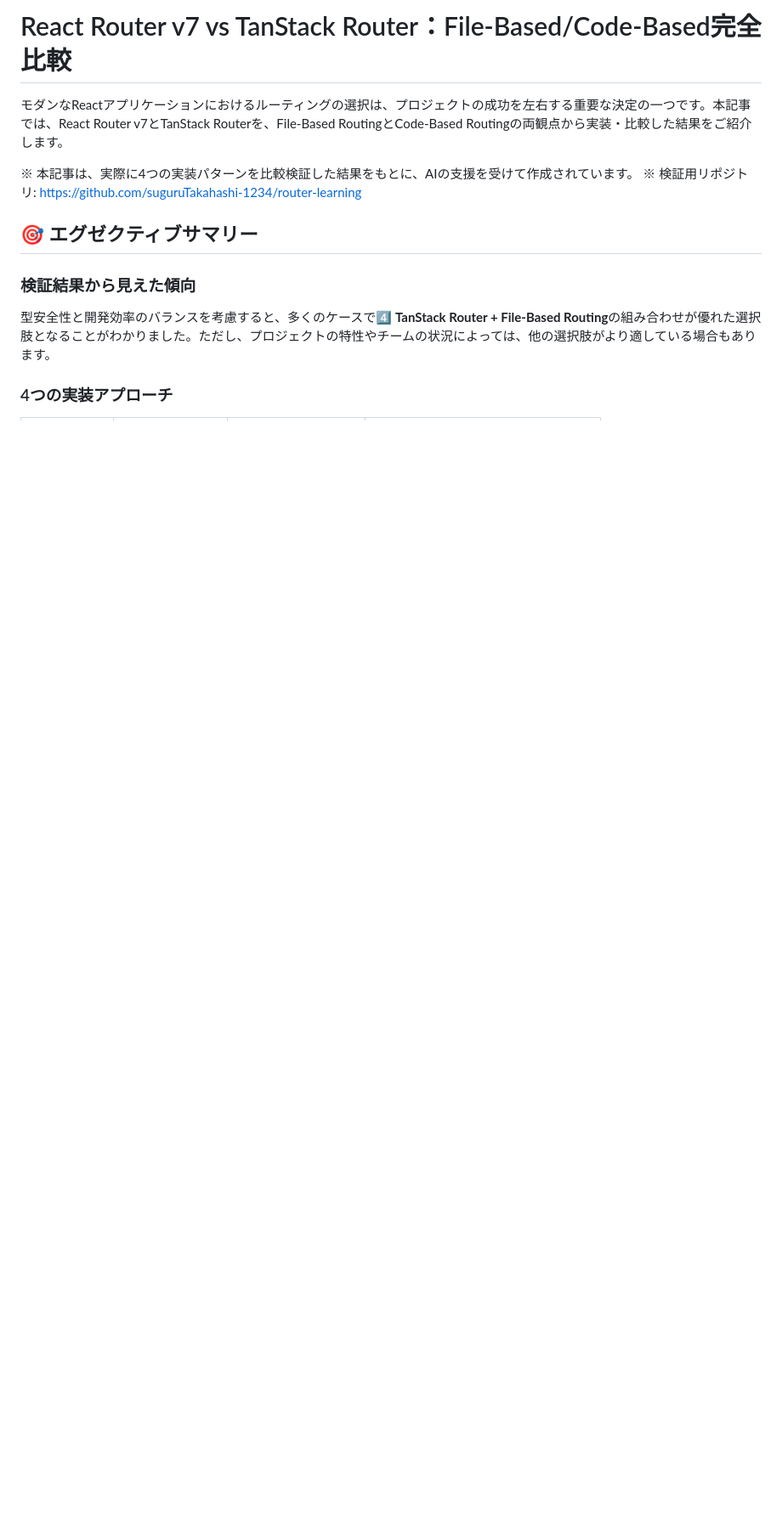
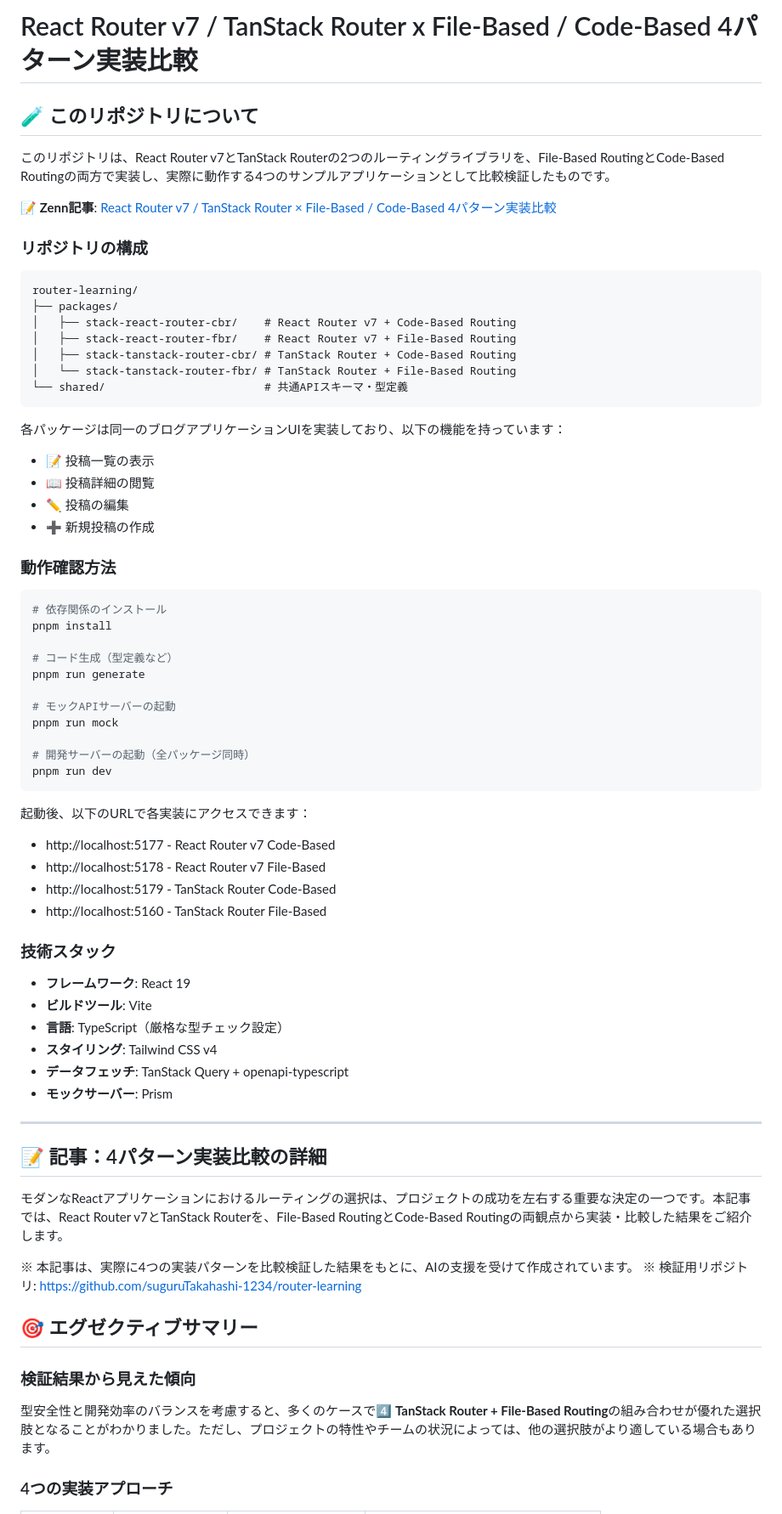
Before and after one commit to suguruTakahashi-1234/router-learning, a Markdown page: README.md, the part around one of its changes. Shown at 85% size. Drawn GitHub-style; blank space fills up the shorter version.

Commit message:
feat: README.mdを更新し、React RouterとTanStack Routerの比較分析を詳細に記述

````diff
--- a/README.md
+++ b/README.md
@@ -1,4 +1,63 @@
-# React Router v7 vs TanStack Router：File-Based/Code-Based完全比較
+# React Router v7 / TanStack Router x File-Based / Code-Based 4パターン実装比較
+
+## 🧪 このリポジトリについて
+
+このリポジトリは、React Router v7とTanStack Routerの2つのルーティングライブラリを、File-Based RoutingとCode-Based Routingの両方で実装し、実際に動作する4つのサンプルアプリケーションとして比較検証したものです。
+
+📝 **Zenn記事**: [React Router v7 / TanStack Router × File-Based / Code-Based 4パターン実装比較](https://zenn.dev/ikuraikura/articles/2025-06-25-router)
+
+### リポジトリの構成
+
+```
+router-learning/
+├── packages/
+│   ├── stack-react-router-cbr/    # React Router v7 + Code-Based Routing
+│   ├── stack-react-router-fbr/    # React Router v7 + File-Based Routing
+│   ├── stack-tanstack-router-cbr/ # TanStack Router + Code-Based Routing
+│   └── stack-tanstack-router-fbr/ # TanStack Router + File-Based Routing
+└── shared/                        # 共通APIスキーマ・型定義
+```
+
+各パッケージは同一のブログアプリケーションUIを実装しており、以下の機能を持っています：
+- 📝 投稿一覧の表示
+- 📖 投稿詳細の閲覧
+- ✏️ 投稿の編集
+- ➕ 新規投稿の作成
+
+### 動作確認方法
+
+```bash
+# 依存関係のインストール
+pnpm install
+
+# コード生成（型定義など）
+pnpm run generate
+
+# モックAPIサーバーの起動
+pnpm run mock
+
+# 開発サーバーの起動（全パッケージ同時）
+pnpm run dev
+```
+
+起動後、以下のURLで各実装にアクセスできます：
+- http://localhost:5177 - React Router v7 Code-Based
+- http://localhost:5178 - React Router v7 File-Based
+- http://localhost:5179 - TanStack Router Code-Based
+- http://localhost:5160 - TanStack Router File-Based
+
+### 技術スタック
+
+- **フレームワーク**: React 19
+- **ビルドツール**: Vite
+- **言語**: TypeScript（厳格な型チェック設定）
+- **スタイリング**: Tailwind CSS v4
+- **データフェッチ**: TanStack Query + openapi-typescript
+- **モックサーバー**: Prism
+
+---
+
+## 📝 記事：4パターン実装比較の詳細
 
 モダンなReactアプリケーションにおけるルーティングの選択は、プロジェクトの成功を左右する重要な決定の一つです。本記事では、React Router v7とTanStack Routerを、File-Based RoutingとCode-Based Routingの両観点から実装・比較した結果をご紹介します。
 
````
Also changed, not shown: other parts of README.md (+25 -25 lines).
